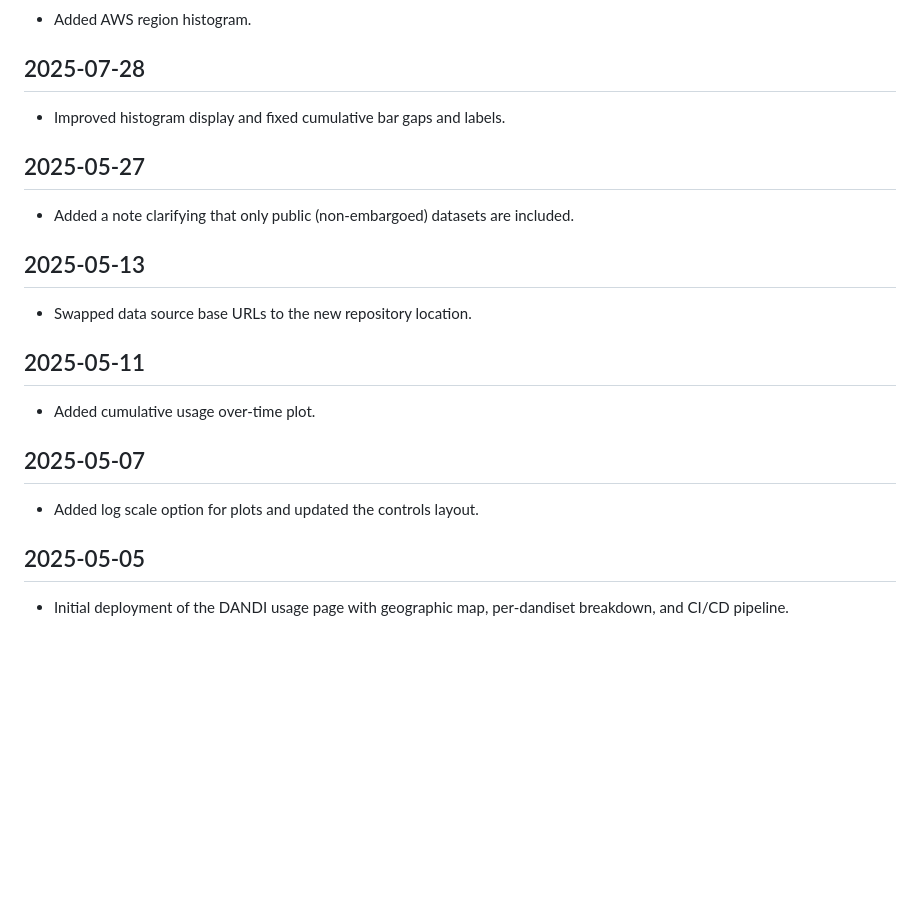
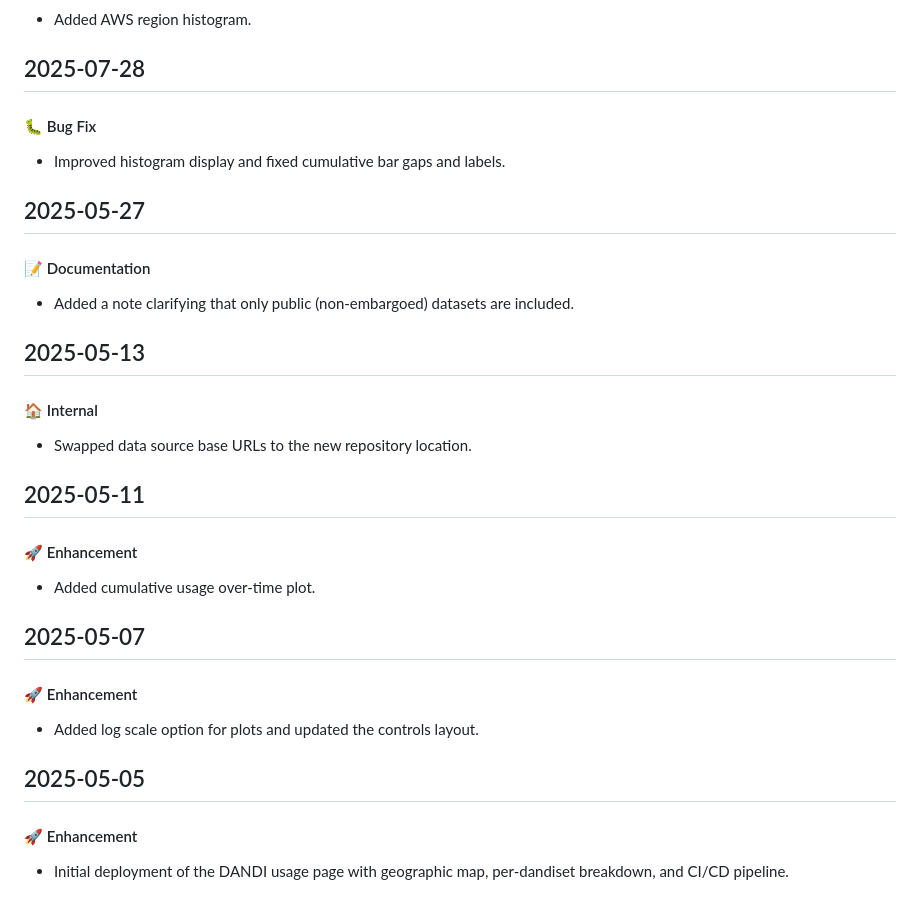
Before and after one commit to dandi/access-page, a Markdown page: CHANGELOG.md, the part around one of its changes. Rendered like a GitHub page; blank space fills up the shorter version.

```diff
--- a/CHANGELOG.md
+++ b/CHANGELOG.md
@@ -94,25 +155,37 @@
 - Added AWS region histogram.
 
 ## 2025-07-28
+
+#### 🐛 Bug Fix
 
 - Improved histogram display and fixed cumulative bar gaps and labels.
 
 ## 2025-05-27
 
+#### 📝 Documentation
+
 - Added a note clarifying that only public (non-embargoed) datasets are included.
 
 ## 2025-05-13
+
+#### 🏠 Internal
 
 - Swapped data source base URLs to the new repository location.
 
 ## 2025-05-11
 
+#### 🚀 Enhancement
+
 - Added cumulative usage over-time plot.
 
 ## 2025-05-07
+
+#### 🚀 Enhancement
 
 - Added log scale option for plots and updated the controls layout.
 
 ## 2025-05-05
 
+#### 🚀 Enhancement
+
 - Initial deployment of the DANDI usage page with geographic map, per-dandiset breakdown, and CI/CD pipeline.
```
Also changed, not shown: other parts of CHANGELOG.md (+70 -9 lines).
